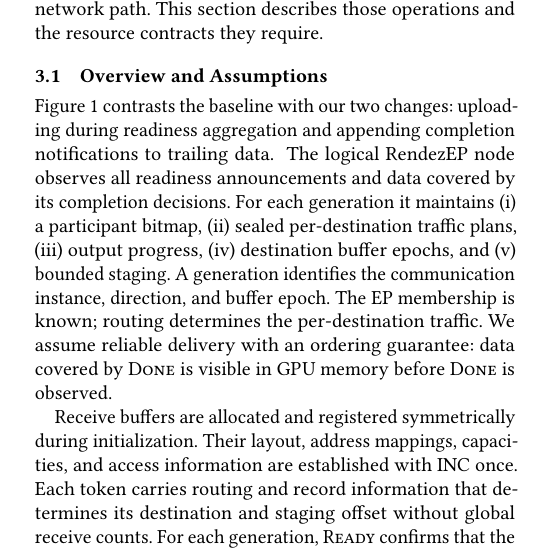
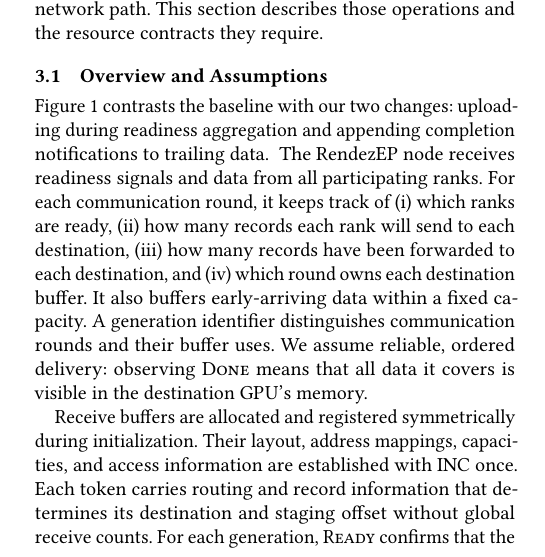
Before and after one commit to mkbk-with-circle/INC_Sync, a LaTeX paper (main.tex, which reads sections/03-design.tex): part of one column of page 2 of 9, cut so that both start at the same text. Compiled offline with pdfLaTeX.

Commit message:
Describe maintained protocol state in concrete terms

```diff
--- a/sections/03-design.tex
+++ b/sections/03-design.tex
@@ -6,7 +6,7 @@
 \label{sec:overview}
 Figure~\ref{fig:design-overview} contrasts the baseline with our two changes: uploading during readiness aggregation and appending completion notifications to trailing data.
 \input{figures/design-overview}
-The logical \sys{} node observes all readiness announcements and data covered by its completion decisions. For each generation it maintains (i) a participant bitmap, (ii) sealed per-destination traffic plans, (iii) output progress, (iv) destination buffer epochs, and (v) bounded staging. A generation identifies the communication instance, direction, and buffer epoch. The EP membership is known; routing determines the per-destination traffic. We assume reliable delivery with an ordering guarantee: data covered by \done{} is visible in GPU memory before \done{} is observed.
+The \sys{} node receives readiness signals and data from all participating ranks. For each communication round, it keeps track of (i) which ranks are ready, (ii) how many records each rank will send to each destination, (iii) how many records have been forwarded to each destination, and (iv) which round owns each destination buffer. It also buffers early-arriving data within a fixed capacity. A generation identifier distinguishes communication rounds and their buffer uses. We assume reliable, ordered delivery: observing \done{} means that all data it covers is visible in the destination GPU's memory.
 
 Receive buffers are allocated and registered symmetrically during initialization. Their layout, address mappings, capacities, and access information are established with INC once. Each token carries routing and record information that determines its destination and staging offset without global receive counts. For each generation, \ready{} confirms that the designated receive region is free from prior use and writable; it does not republish the memory descriptors. Sources upload directly, subject to PFC backpressure on network staging. Compact expert placement can be computed separately.
 
```
